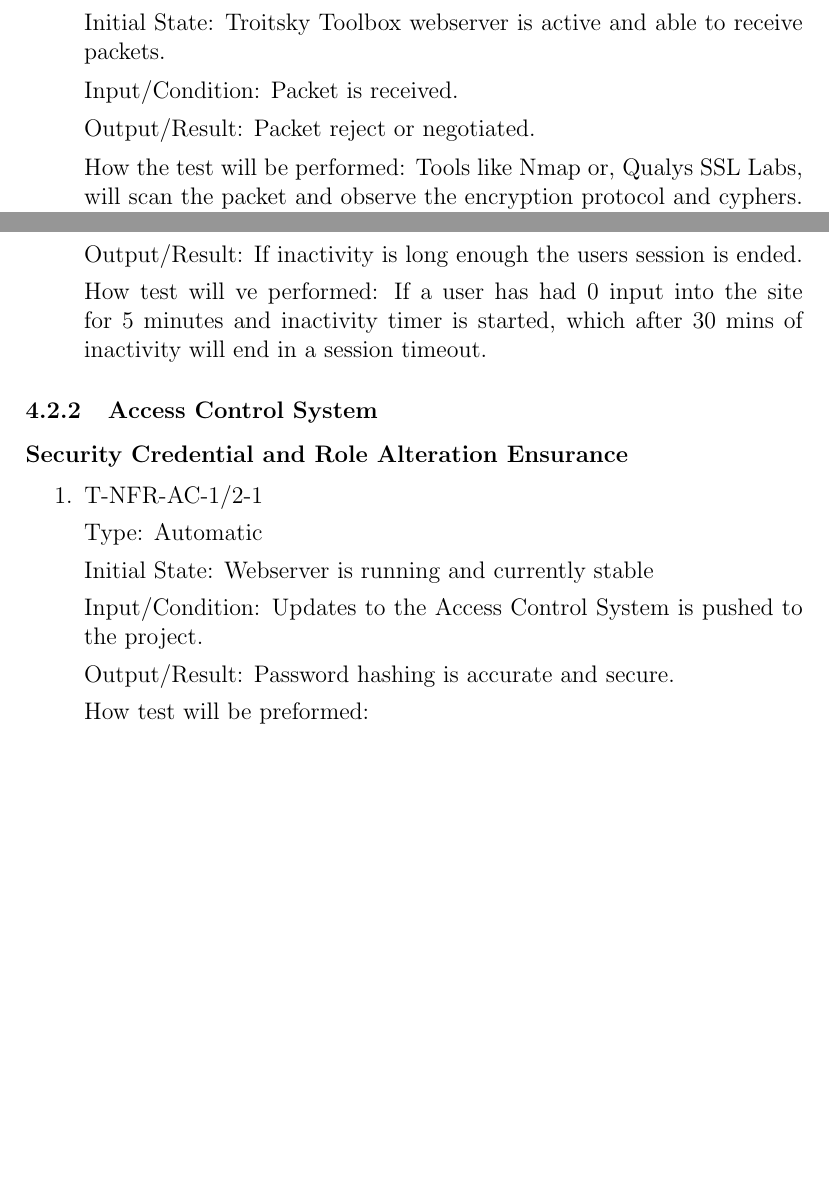
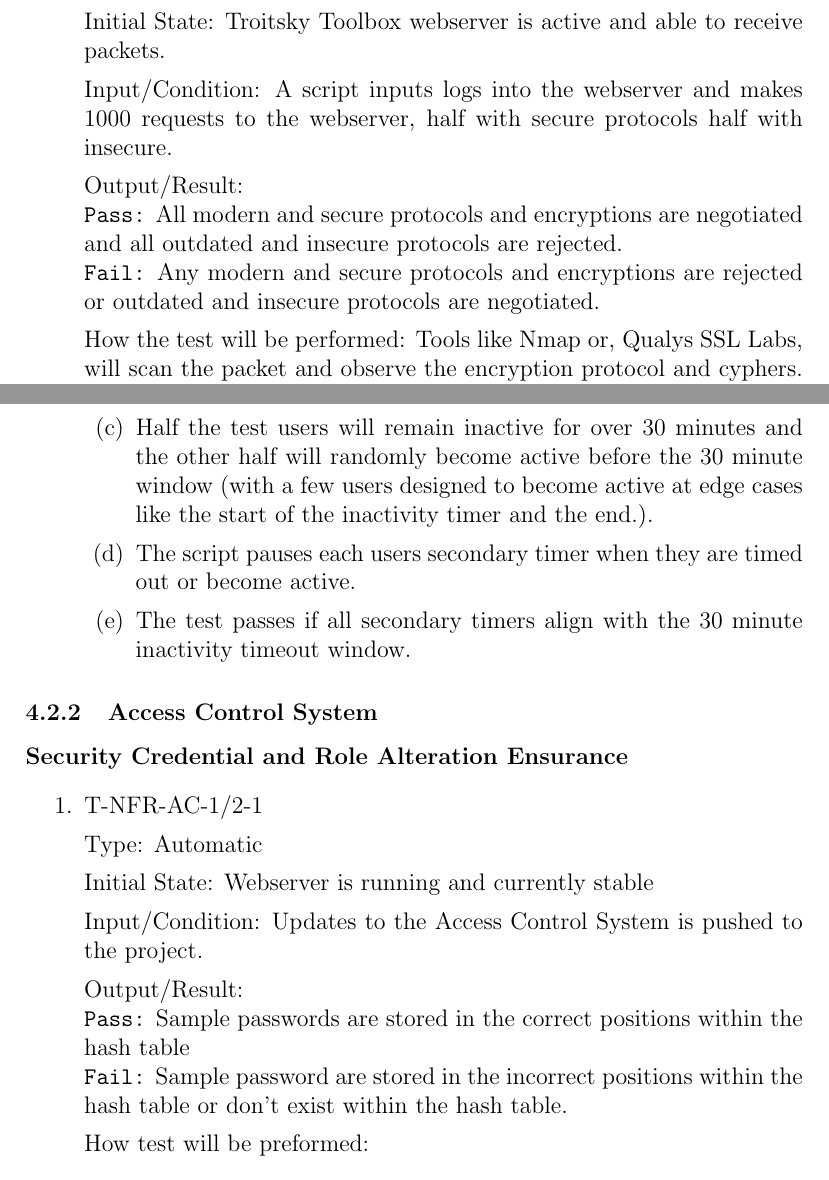
Before and after one commit to JackEaston4/Troitsky-Toolbox, a LaTeX document (docs/VnVPlan/VnVPlan.tex): two parts of pages 11 and 12 of 31 before the commit and two parts of pages 11 and 13 of 33 after it, joined at a grey line, cut so that both start at the same text, the shorter picture padded with empty space. Compiled offline with pdfLaTeX; a LaTeX package or settings file that is missing is left out.

Commit message:
tests and tracability finalized

```diff
--- a/docs/VnVPlan/VnVPlan.tex
+++ b/docs/VnVPlan/VnVPlan.tex
@@ -320,9 +320,11 @@ Type: Automatic
 
 Initial State: Troitsky Toolbox webserver is active and able to receive packets.
 
-Input/Condition: Packet is received.
+Input/Condition: A script inputs logs into the webserver and makes 1000 requests to the webserver, half with secure protocols half with insecure.
 
-Output/Result: Packet reject or negotiated.
+Output/Result: \\
+\texttt{Pass:} All modern and secure protocols and encryptions are negotiated and all outdated and insecure protocols are rejected.\\
+\texttt{Fail:} Any modern and secure protocols and encryptions are rejected or outdated and insecure protocols are negotiated.
 
 How the test will be performed: Tools like Nmap or, Qualys SSL Labs, will scan the packet and observe the encryption protocol and cyphers. Only negotiate with packets that have secure and modern protocols (TLS 1.2 \& 1.3), reject older protocols (SSLv3, TLS 1.0, \& TLS 1.1) and weak cyphers (RC4, DES, or NULL)
 
@@ -364,6 +366,5 @@ How test will be preformed: Using a tool like the Open Worldwide Application Sec
 
   Initial State: There are currently uses with sessions open in the web server
 
-  Input/Condition: User has been detected as inactive
+  Input/Condition: Test users has been detected as inactive.
 
-  Output/Result: If inactivity is long enough the users session is ended.
@@ -370,2 +374 @@ How test will be preformed: Using a tool like the Open Worldwide Application Sec
 
-  How test will ve performed: If a user has had 0 input into the site for 5 minutes and inactivity timer is started, which after 30 mins of inactivity will end in a session timeout.
@@ -372,3 +380,7 @@ How test will be preformed: Using a tool like the Open Worldwide Application Sec
+    \item Half the test users will remain inactive for over 30 minutes and the other half will randomly become active before the 30 minute window (with a few users designed to become active at edge cases like the start of the inactivity timer and the end.).
+    \item The script pauses each users secondary timer when they are timed out or become active.
+    \item The test passes if all secondary timers align with the 30 minute inactivity timeout window.
+  \end{enumerate}
 \end{enumerate}
 
 \subsubsection{Access Control System}
@@ -382,7 +394,9 @@ How test will be preformed: Using a tool like the Open Worldwide Application Sec
 
   Input/Condition: Updates to the Access Control System is pushed to the project.
 
-  Output/Result: Password hashing is accurate and secure.
+  Output/Result:\\
+  \texttt{Pass:} Sample passwords are stored in the correct positions within the hash table\\
+  \texttt{Fail:} Sample password are stored in the incorrect positions within the hash table or don't exist within the hash table.
 
   How test will be preformed:
   \begin{enumerate}
```
Also changed, not shown: docs/VnVPlan/VnVPlan.tex (23 more changed lines).
